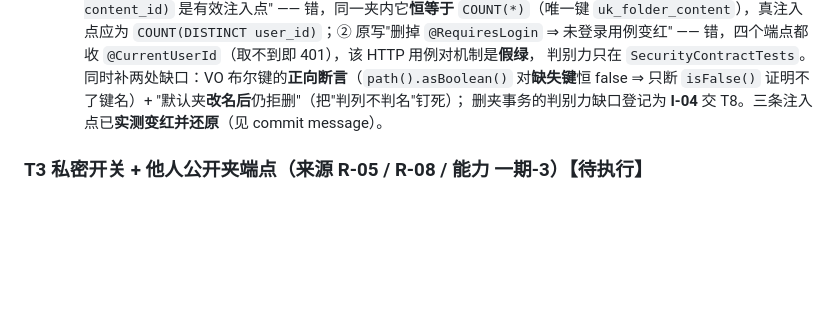
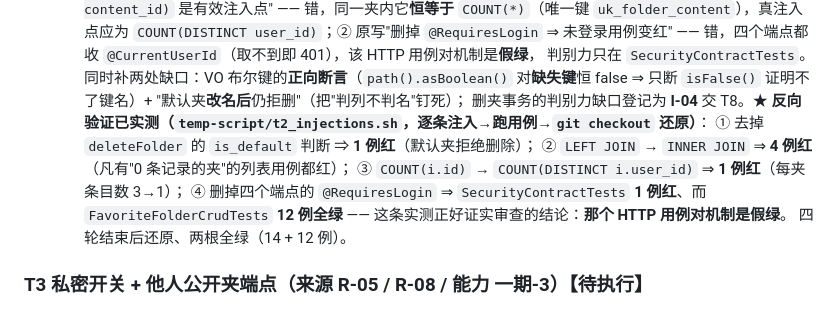
Before and after one commit to YJhhhaaa06/MySpringTV, a Markdown page: .docs/task/CURRENT_TASKS.md, the part around the change. Rendered like a GitHub page; blank space fills up the shorter version.

Commit message:
docs: T2-7 回写补入反向验证的实测结果（4 条注入点）
逐条注入→跑用例→git checkout 还原（脚本 temp-script/t2_injections.sh）：
- 去掉 deleteFolder 的 is_default 判断        ⇒ 1 例红（默认夹拒绝删除）
- LEFT JOIN → INNER JOIN                      ⇒ 4 例红（凡含"0 条记录的夹"的列表用例）
- COUNT(i.id) → COUNT(DISTINCT i.user_id)     ⇒ 1 例红（每夹条目数 3→1）
- 删掉四个端点的 @RequiresLogin               ⇒ SecurityContractTests 1 例红，
  而 FavoriteFolderCrudTests **12 例全绿** —— 实测坐实"那个 HTTP 用例对机制是假绿"
还原后 14 + 12 例全绿。

```diff
--- a/.docs/task/CURRENT_TASKS.md
+++ b/.docs/task/CURRENT_TASKS.md
@@ -112,7 +112,13 @@
   未登录用例变红" —— 错，四个端点都收 `@CurrentUserId`（取不到即 401），该 HTTP 用例对机制是**假绿**，
   判别力只在 `SecurityContractTests`。同时补两处缺口：VO 布尔键的**正向断言**（`path().asBoolean()`
   对**缺失键**恒 false ⇒ 只断 `isFalse()` 证明不了键名）+ "默认夹**改名后**仍拒删"（把"判列不判名"钉死）；
-  删夹事务的判别力缺口登记为 **I-04** 交 T8。三条注入点已**实测变红并还原**（见 commit message）。
+  删夹事务的判别力缺口登记为 **I-04** 交 T8。★ **反向验证已实测（`temp-script/t2_injections.sh`，逐条注入→跑用例→`git checkout` 还原）**：
+  ① 去掉 `deleteFolder` 的 `is_default` 判断 ⇒ **1 例红**（默认夹拒绝删除）；
+  ② `LEFT JOIN` → `INNER JOIN` ⇒ **4 例红**（凡有"0 条记录的夹"的列表用例都红）；
+  ③ `COUNT(i.id)` → `COUNT(DISTINCT i.user_id)` ⇒ **1 例红**（每夹条目数 3→1）；
+  ④ 删掉四个端点的 `@RequiresLogin` ⇒ `SecurityContractTests` **1 例红**、而
+  `FavoriteFolderCrudTests` **12 例全绿** —— 这条实测正好证实审查的结论：**那个 HTTP 用例对机制是假绿**。
+  四轮结束后还原、两根全绿（14 + 12 例）。
 
 ### T3 私密开关 + 他人公开夹端点（来源 R-05 / R-08 / 能力 一期-3）【待执行】
 
```
